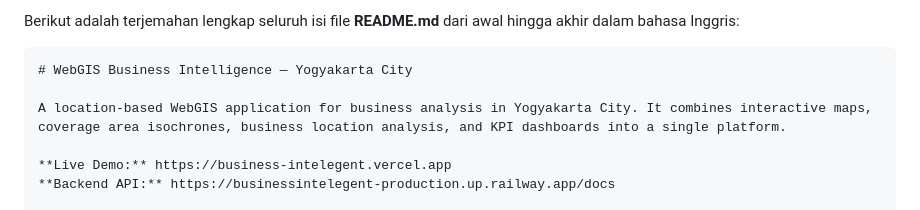
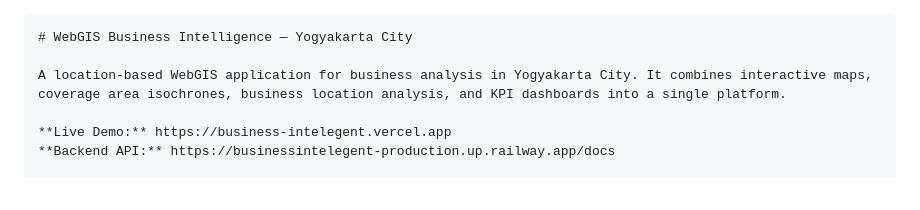
Before and after one commit to rosyidpaundra/Business_Intelegent, a Markdown page: README.md, the part around the change. Rendered like a GitHub page.

````diff
--- a/README.md
+++ b/README.md
@@ -1,4 +1,4 @@
-Berikut adalah terjemahan lengkap seluruh isi file **README.md** dari awal hingga akhir dalam bahasa Inggris:
+
 
 ```markdown
 # WebGIS Business Intelligence — Yogyakarta City
````
